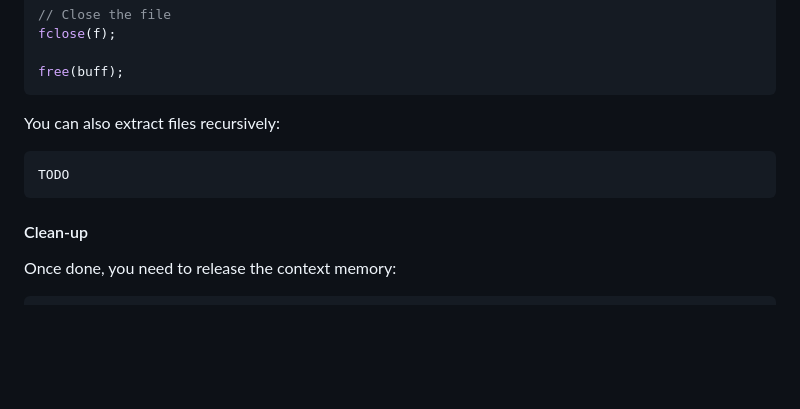
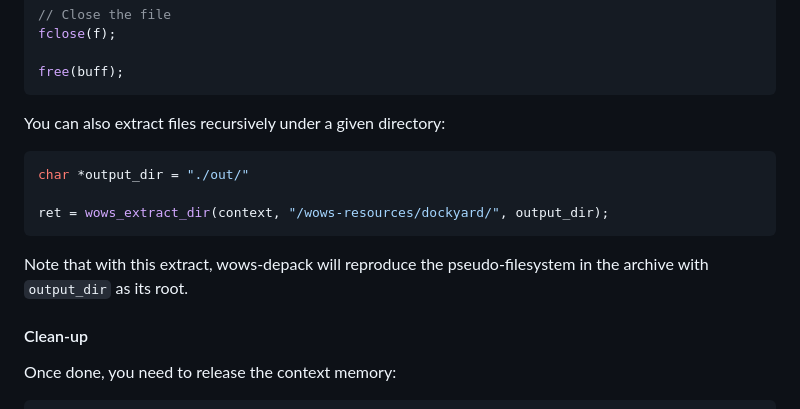
Before and after one commit to wows-tools/wows-depack, a Markdown page: README.md, the part around the change. Drawn GitHub-style; blank space fills up the shorter version.

Commit message:
update README documentation

````diff
--- a/README.md
+++ b/README.md
@@ -252,11 +252,15 @@ fclose(f);
 free(buff);
 ```
 
-You can also extract files recursively:
+You can also extract files recursively under a given directory:
 
 ```C
-TODO
+char *output_dir = "./out/"
+
+ret = wows_extract_dir(context, "/wows-resources/dockyard/", output_dir);
 ```
+
+Note that with this extract, wows-depack will reproduce the pseudo-filesystem in the archive with `output_dir` as its root.
 
 #### Clean-up
 
````
